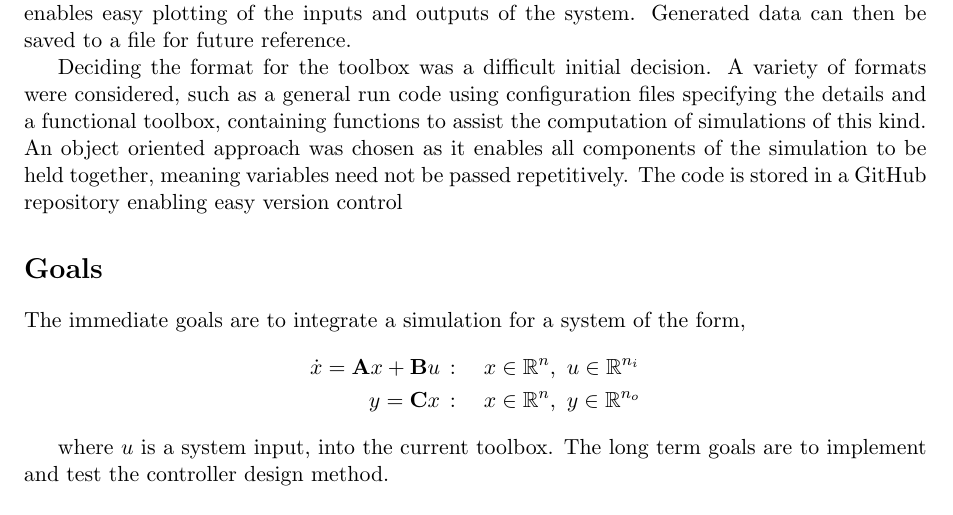
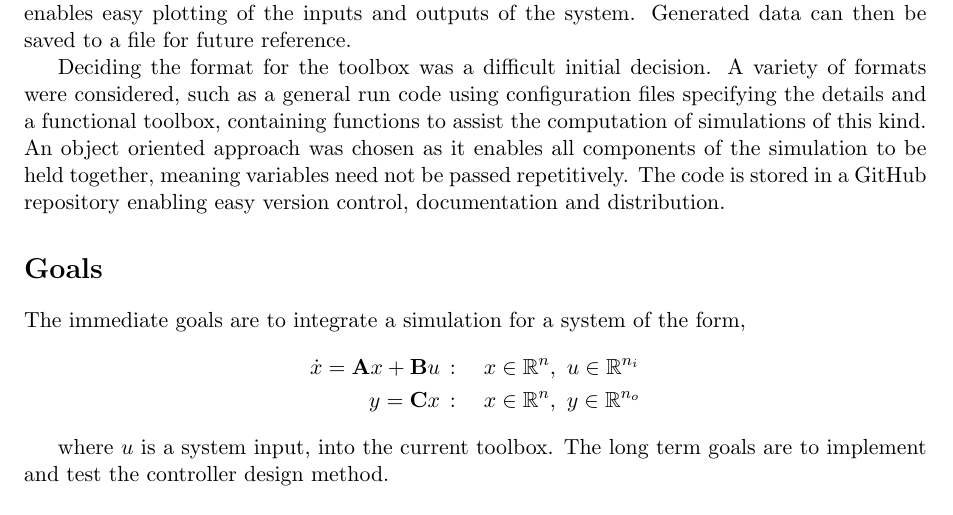
Before and after one commit to vandanparmar/SURFcode, a LaTeX document (reports/First Interim Report.tex): part of page 2 of 2, cut so that both start at the same text. Compiled offline with pdfLaTeX.

Commit message:
spelling changes

```diff
--- a/reports/First Interim Report.tex
+++ b/reports/First Interim Report.tex
@@ -43,7 +43,7 @@ where $\textbf{M}$ and $\textbf{D}$ are the angular momentum and damping matrice
 and thus the $\textbf{A}$ matrix can be related to the generator network.
  The implemented toolbox enables easy plotting of the inputs and outputs of the system. Generated data can then be saved to a file for future reference.
 
-Deciding the format for the toolbox was a difficult initial decision. A variety of formats were considered, such as a general run code using configuration files specifying the details and a functional toolbox, containing functions to assist the computation of simulations of this kind. An object oriented approach was chosen as it enables all components of the simulation to be held together, meaning variables need not be passed repetitively. The code is stored in a GitHub repository enabling easy version control
+Deciding the format for the toolbox was a difficult initial decision. A variety of formats were considered, such as a general run code using configuration files specifying the details and a functional toolbox, containing functions to assist the computation of simulations of this kind. An object oriented approach was chosen as it enables all components of the simulation to be held together, meaning variables need not be passed repetitively. The code is stored in a GitHub repository enabling easy version control, documentation and distribution.
 
 \section*{Goals}
 The immediate goals are to integrate a simulation for a system of the form,
```
Also changed, not shown: reports/First Interim Report.pdf, 1 other file.
